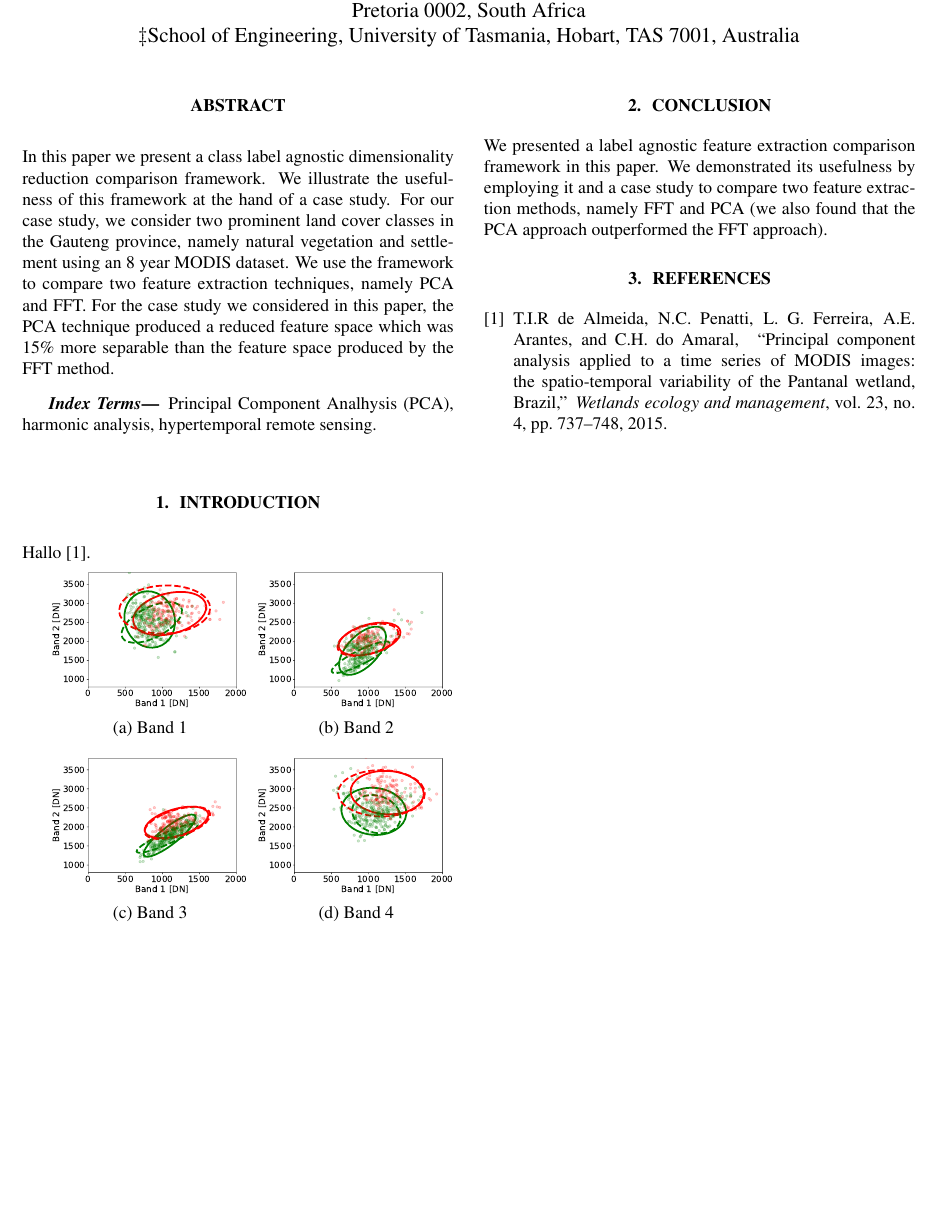
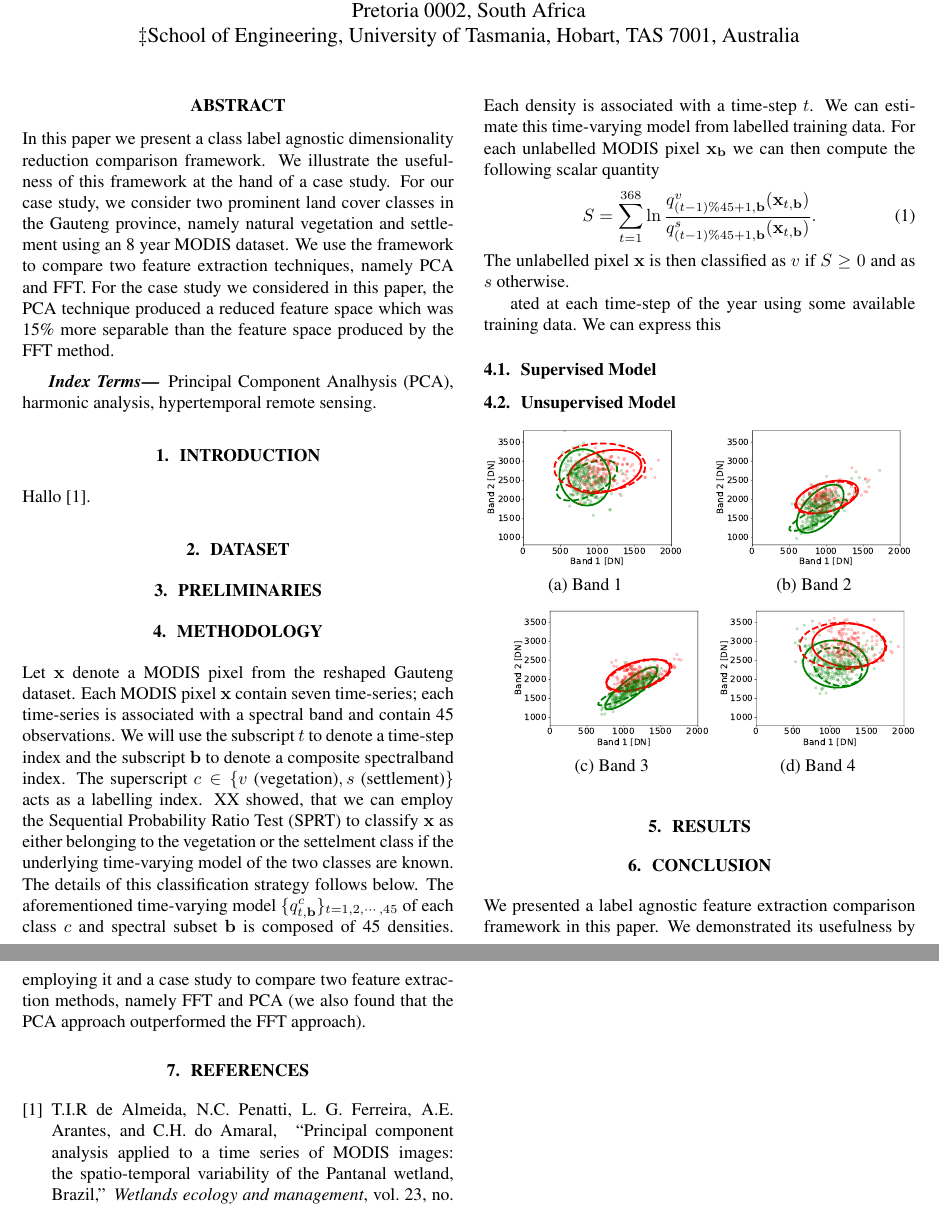
Before and after one commit to Trienko/dimred, a LaTeX paper (New_idea/IGARSS/Template.tex): part of page 1 of 2 before the commit and two parts of pages 1 and 2 of 3 after it, the two joined at a grey line, cut so that both start at the same text, the shorter picture padded with empty space. Compiled offline with pdfLaTeX.

Commit message:
started adding text

```diff
--- a/New_idea/IGARSS/Template.tex
+++ b/New_idea/IGARSS/Template.tex
@@ -64,6 +64,37 @@ Principal Component Analhysis (PCA), harmonic analysis, hypertemporal remote sen
 \label{sec:intro}
 Hallo \cite{almeida2015}.
 
+\section{Dataset}
+
+\section{Preliminaries}
+
+\section{Methodology}
+%At the start of the analysis the MODIS data set had the following dimensions (592,368,7). The first dimension is associated with the number of MODIS pixels, the second dimension indicates the number of observations,
+%while the third dimensions represents the number of spectral bands consdidered. The datset is then reshaped into a cube with the following dimensions (x,45,7), i.e. we treat each year of data as
+%a totally new observation. Let us denote this reshaped data set as $\mathcal{D}$.  Moreover, let $\mathbf{x}_{\mathbf{b}}$ denote a single MODIS pixel from $\mathcal{D}$ that contain only the time-series
+%associated with spectral bands $\mathbf{b}$. The dimension of $\mathbf{x}$ is therefore $(45,|\mathbf{b}|)$, where $|\cdot|$ denotes the lenght of its operand. We can now build a statistical model for each two band combination for every time-step of the year using either a supervised or an unsupervised strategy.
+%We considered two band combinations as we know that two-band derived indices, like NDVI (Normalized Difference Vegitation Index), achieve good results.
+Let $\mathbf{x}$ denote a MODIS pixel from the reshaped Gauteng dataset. Each MODIS pixel $\mathbf{x}$ contain seven time-series; each time-series is associated with a spectral band and contain 45 observations.
+We will use the subscript $t$ to denote a time-step index and the subscript $\mathbf{b}$ to denote a composite spectralband index. The superscript $c\in\{v~\textrm{(vegetation)},s~\textrm{(settlement)}\}$ acts as a labelling index. XX showed, that we can employ the Sequential Probability Ratio Test (SPRT) to classify $\mathbf{x}$ as either belonging to the vegetation or the settelment class if
+the underlying time-varying model of the two classes are known. The details of this classification strategy follows below. The aforementioned time-varying model $\{q_{t,\mathbf{b}}^c\}_{t=1,2,\cdots,45}$ of each class $c$ and spectral subset $\mathbf{b}$ is composed of 45 densities. Each density is associated with a time-step $t$.
+We can estimate this time-varying model from labelled training data. For each unlabelled MODIS pixel $\mathbf{x}_{\mathbf{b}}$ we can then compute the following scalar quantity
+\begin{equation}
+S = \sum_{t=1}^{368} \ln \frac{q_{(t-1)\%45+1,\mathbf{b}}^v(\mathbf{x}_{t,\mathbf{b}})}{q_{(t-1)\%45+1,\mathbf{b}}^s(\mathbf{x}_{t,\mathbf{b}})}.
+\end{equation}
+The unlabelled pixel $\mathbf{x}$ is then classified as $v$ if $S\geq 0$ and as $s$ otherwise.
+
+
+
+
+
+ated at each time-step of the year
+using some available training data. We can express this
+
+
+\subsection{Supervised Model}
+
+\subsection{Unsupervised Model}
+
 \begin{minipage}[b]{.47\linewidth}
   \centering
   \centerline{\epsfig{figure=11.pdf,width=4.0cm}}
@@ -92,6 +123,7 @@ Hallo \cite{almeida2015}.
   \centerline{(d) Band 4}\medskip
 \end{minipage}
 
+\section{Results}
 
 \begin{figure*}[h]
   \begin{subfigure}[b]{0.49\linewidth}
```
